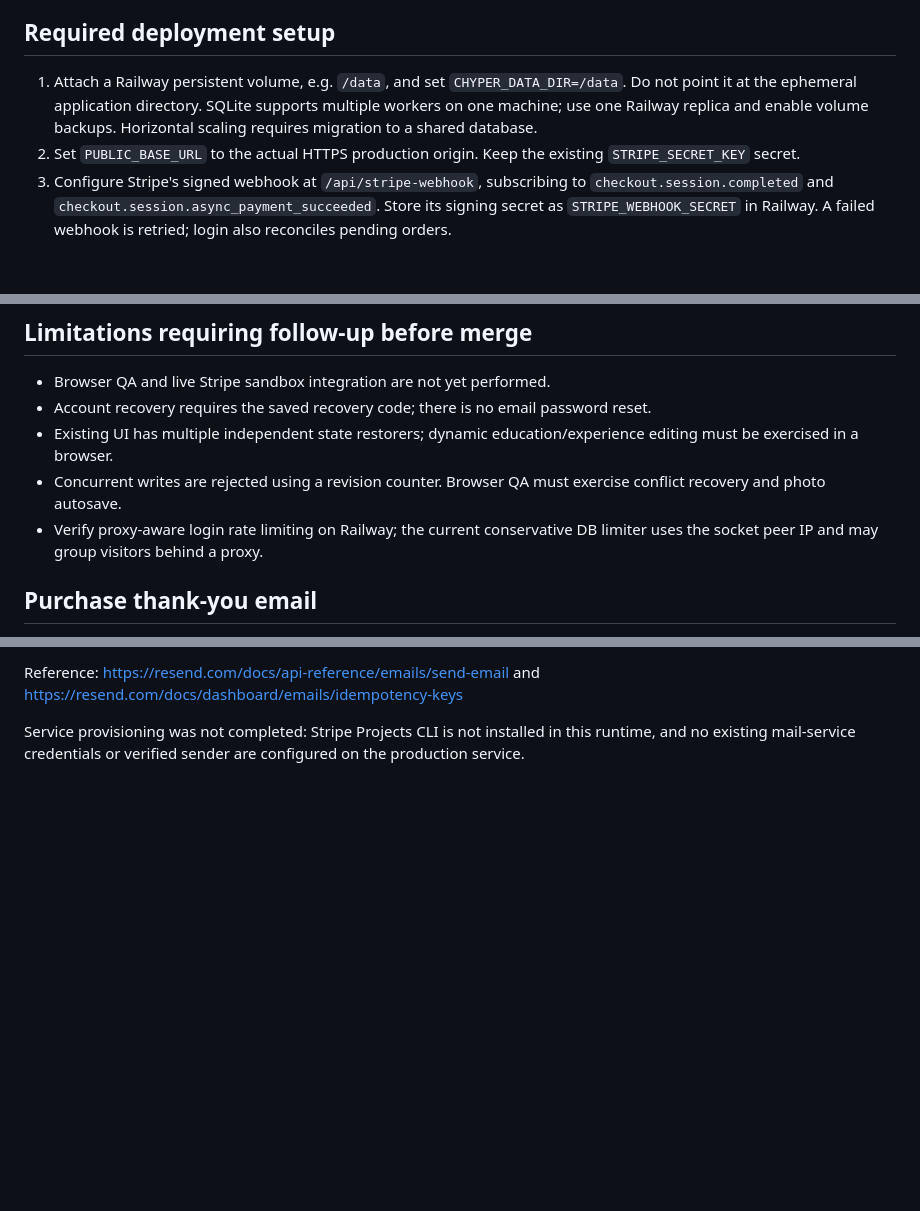
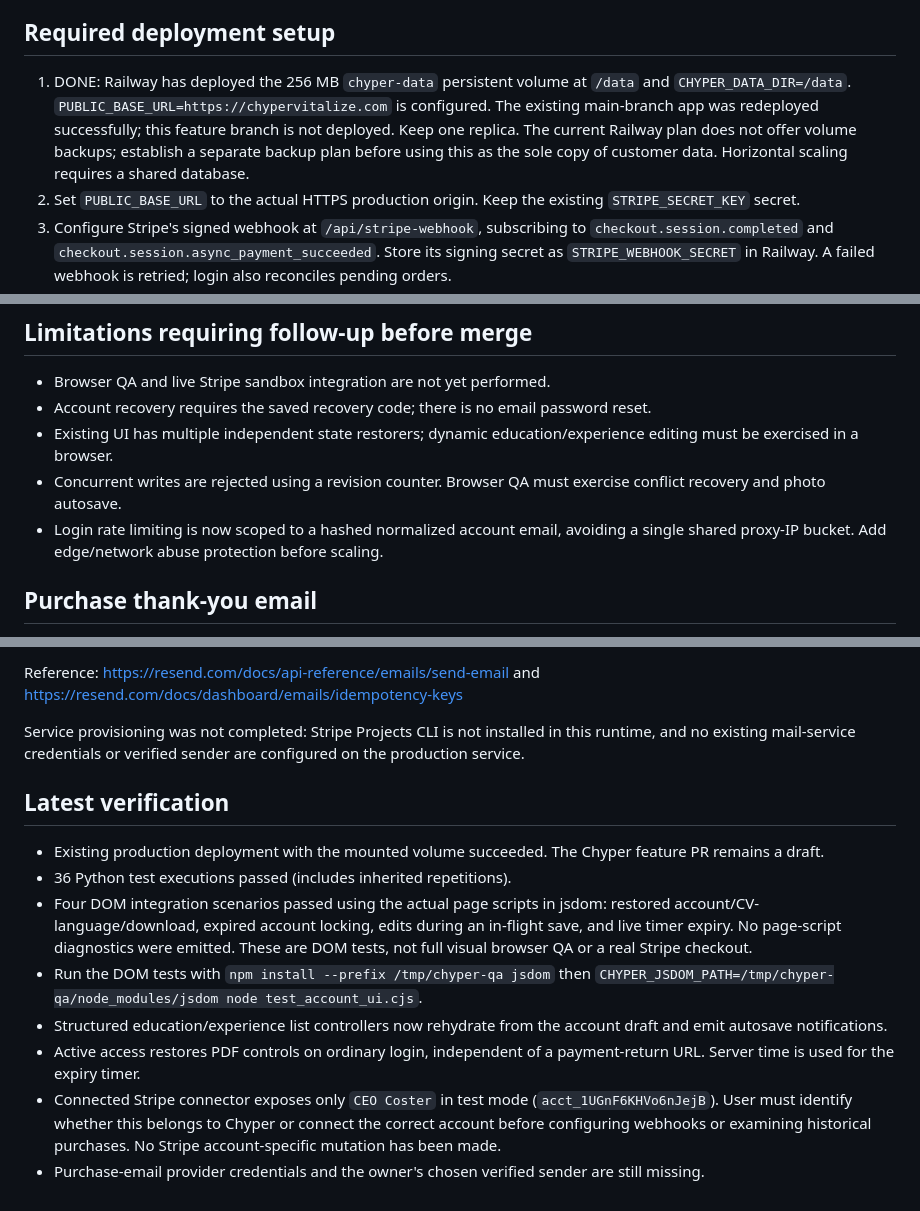
Before and after one commit to tamasitsmor237-sketch/chyper-vitalize, a Markdown page: ACCESS_ROLLOUT.md, 3 parts joined by grey strips. GitHub-like rendering; blank space fills up the shorter version.

Commit message:
Complete account access, draft persistence and purchase email flow

```diff
--- a/ACCESS_ROLLOUT.md
+++ b/ACCESS_ROLLOUT.md
@@ -15,7 +15,7 @@ This branch is a reviewable implementation, not a production migration. Do not m
 
 ## Required deployment setup
 
-1. Attach a Railway persistent volume, e.g. `/data`, and set `CHYPER_DATA_DIR=/data`. Do not point it at the ephemeral application directory. SQLite supports multiple workers on one machine; use one Railway replica and enable volume backups. Horizontal scaling requires migration to a shared database.
+1. DONE: Railway has deployed the 256 MB `chyper-data` persistent volume at `/data` and `CHYPER_DATA_DIR=/data`. `PUBLIC_BASE_URL=https://chypervitalize.com` is configured. The existing main-branch app was redeployed successfully; this feature branch is not deployed. Keep one replica. The current Railway plan does not offer volume backups; establish a separate backup plan before using this as the sole copy of customer data. Horizontal scaling requires a shared database.
 2. Set `PUBLIC_BASE_URL` to the actual HTTPS production origin. Keep the existing `STRIPE_SECRET_KEY` secret.
 3. Configure Stripe's signed webhook at `/api/stripe-webhook`, subscribing to `checkout.session.completed` and `checkout.session.async_payment_succeeded`. Store its signing secret as `STRIPE_WEBHOOK_SECRET` in Railway. A failed webhook is retried; login also reconciles pending orders.
 4. Test with Stripe test keys and a real Checkout test session in staging. Verify delayed payment, webhook delivery, returning without the checkout URL, payment cancellation, account recovery, and reopening on another device. Unit tests mock Stripe and do not replace this gate.
@@ -34,7 +34,7 @@ Tests cover the exact expiration boundary for all three plans, reopening an acco
 - Account recovery requires the saved recovery code; there is no email password reset.
 - Existing UI has multiple independent state restorers; dynamic education/experience editing must be exercised in a browser.
 - Concurrent writes are rejected using a revision counter. Browser QA must exercise conflict recovery and photo autosave.
-- Verify proxy-aware login rate limiting on Railway; the current conservative DB limiter uses the socket peer IP and may group visitors behind a proxy.
+- Login rate limiting is now scoped to a hashed normalized account email, avoiding a single shared proxy-IP bucket. Add edge/network abuse protection before scaling.
 
 ## Purchase thank-you email
 
@@ -56,3 +56,14 @@ Activation prerequisites, in addition to the account rollout gates above:
 Reference: https://resend.com/docs/api-reference/emails/send-email and https://resend.com/docs/dashboard/emails/idempotency-keys
 
 Service provisioning was not completed: Stripe Projects CLI is not installed in this runtime, and no existing mail-service credentials or verified sender are configured on the production service.
+
+## Latest verification
+
+- Existing production deployment with the mounted volume succeeded. The Chyper feature PR remains a draft.
+- 36 Python test executions passed (includes inherited repetitions).
+- Four DOM integration scenarios passed using the actual page scripts in jsdom: restored account/CV-language/download, expired account locking, edits during an in-flight save, and live timer expiry. No page-script diagnostics were emitted. These are DOM tests, not full visual browser QA or a real Stripe checkout.
+- Run the DOM tests with `npm install --prefix /tmp/chyper-qa jsdom` then `CHYPER_JSDOM_PATH=/tmp/chyper-qa/node_modules/jsdom node test_account_ui.cjs`.
+- Structured education/experience list controllers now rehydrate from the account draft and emit autosave notifications.
+- Active access restores PDF controls on ordinary login, independent of a payment-return URL. Server time is used for the expiry timer.
+- Connected Stripe connector exposes only `CEO Coster` in test mode (`acct_1UGnF6KHVo6nJejB`). User must identify whether this belongs to Chyper or connect the correct account before configuring webhooks or examining historical purchases. No Stripe account-specific mutation has been made.
+- Purchase-email provider credentials and the owner's chosen verified sender are still missing.
```
